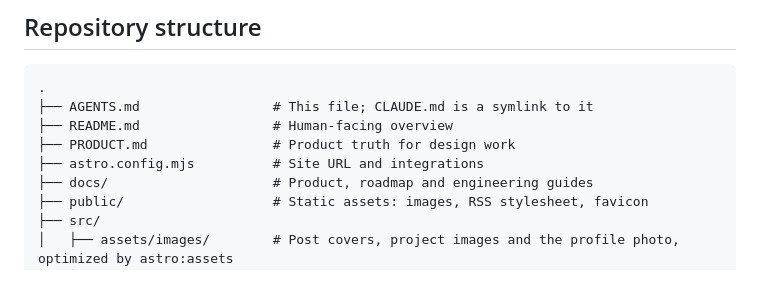
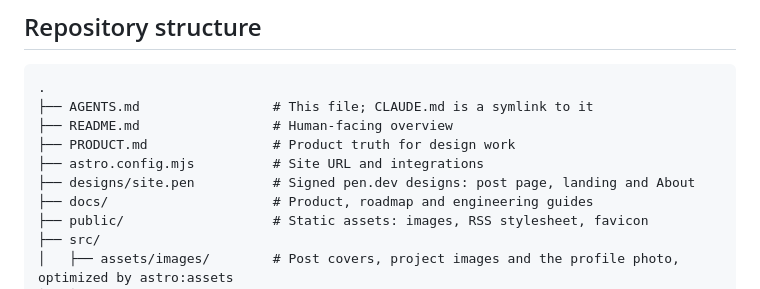
Before and after one commit to Djkde01/astro-blog, a Markdown page: AGENTS.md, the part around the change. Rendered like a GitHub page.

```diff
--- a/AGENTS.md
+++ b/AGENTS.md
@@ -38,6 +38,7 @@ DWP standard: 7.0.0 (onboarded 2026-11-04; skill 7.9.0)
 ├── README.md                 # Human-facing overview
 ├── PRODUCT.md                # Product truth for design work
 ├── astro.config.mjs          # Site URL and integrations
+├── designs/site.pen          # Signed pen.dev designs: post page, landing and About
 ├── docs/                     # Product, roadmap and engineering guides
 ├── public/                   # Static assets: images, RSS stylesheet, favicon
 ├── src/
```
Also changed, not shown: README.md (+1 -0 lines), docs/portfolio-roadmap.md (+3 -1 lines).
